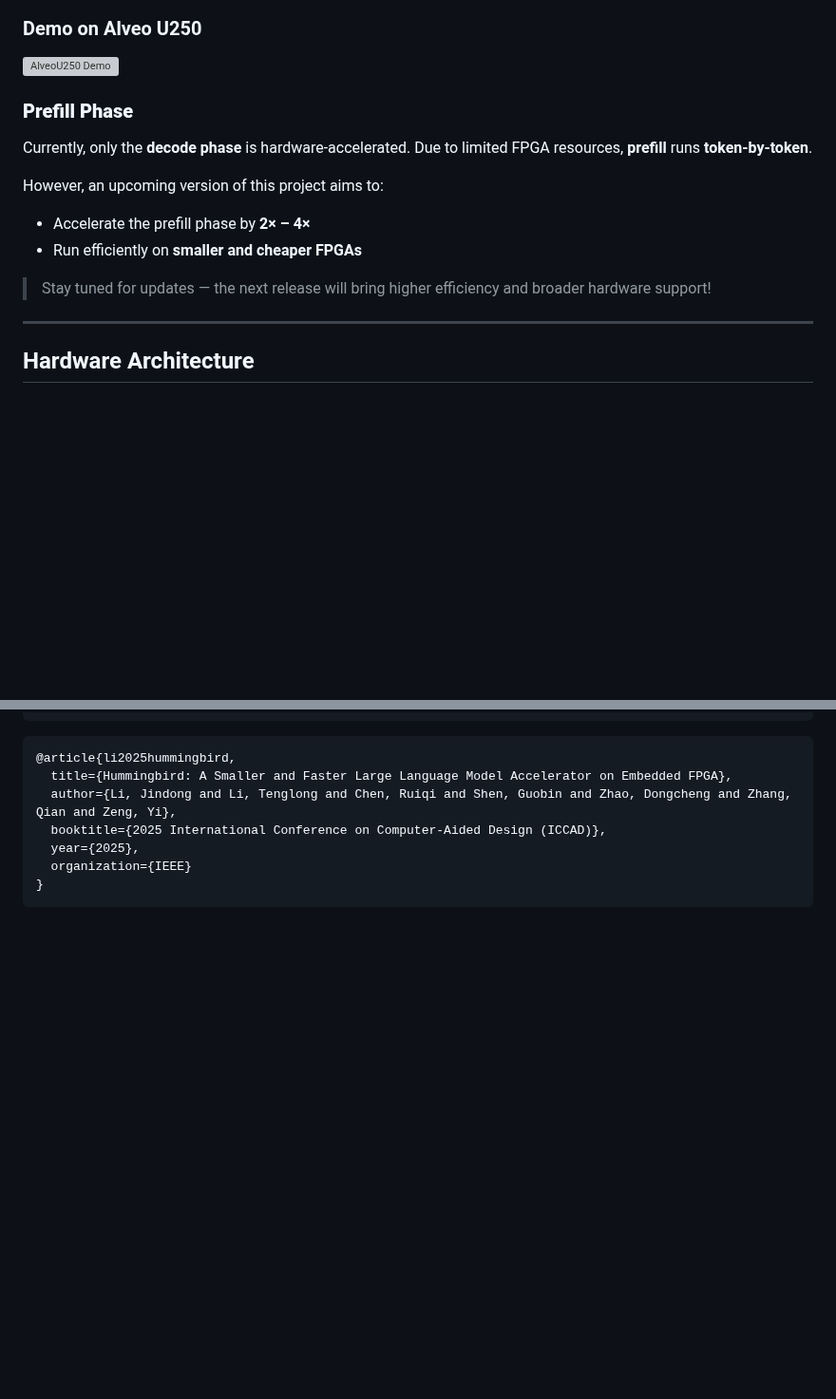
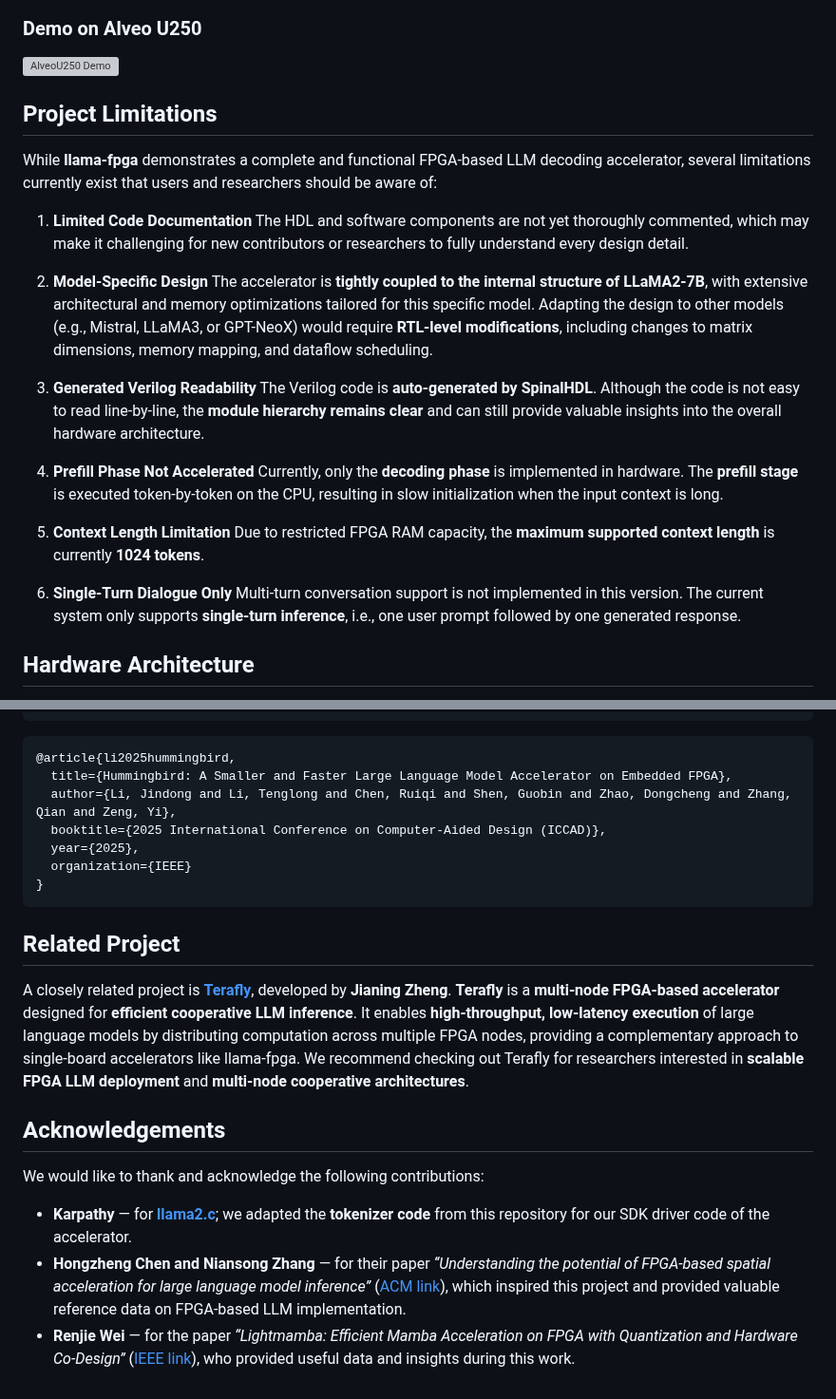
Before and after one commit to adamgallas/llama-fpga, a Markdown page: README.md, 2 parts joined by grey strips. Shown at 95% size. Rendered like a GitHub page; blank space fills up the shorter version; grey boxes are pictures that could not be loaded.

````diff
--- a/README.md
+++ b/README.md
@@ -138,19 +125,32 @@ Numerous design decisions — such as tensor partitioning, memory access schedul
 
 ![AlveoU250 Demo](au250/alveodemo.gif)
 
-### **Prefill Phase**
 
-Currently, only the **decode phase** is hardware-accelerated.
-Due to limited FPGA resources, **prefill** runs **token-by-token**.
+## Project Limitations
 
-However, an upcoming version of this project aims to:
+While **llama-fpga** demonstrates a complete and functional FPGA-based LLM decoding accelerator, several limitations currently exist that users and researchers should be aware of:
 
-* Accelerate the prefill phase by **2× – 4×**
-* Run efficiently on **smaller and cheaper FPGAs**
+1. **Limited Code Documentation**
+   The HDL and software components are not yet thoroughly commented, which may make it challenging for new contributors or researchers to fully understand every design detail.
 
->  Stay tuned for updates — the next release will bring higher efficiency and broader hardware support!
+2. **Model-Specific Design**
+   The accelerator is **tightly coupled to the internal structure of LLaMA2-7B**, with extensive architectural and memory optimizations tailored for this specific model.
+   Adapting the design to other models (e.g., Mistral, LLaMA3, or GPT-NeoX) would require **RTL-level modifications**, including changes to matrix dimensions, memory mapping, and dataflow scheduling.
 
----
+3. **Generated Verilog Readability**
+   The Verilog code is **auto-generated by SpinalHDL**. Although the code is not easy to read line-by-line, the **module hierarchy remains clear** and can still provide valuable insights into the overall hardware architecture.
+
+4. **Prefill Phase Not Accelerated**
+   Currently, only the **decoding phase** is implemented in hardware.
+   The **prefill stage** is executed token-by-token on the CPU, resulting in slow initialization when the input context is long.
+
+5. **Context Length Limitation**
+   Due to restricted FPGA RAM capacity, the **maximum supported context length** is currently **1024 tokens**.
+
+6. **Single-Turn Dialogue Only**
+   Multi-turn conversation support is not implemented in this version.
+   The current system only supports **single-turn inference**, i.e., one user prompt followed by one generated response.
+
 
 ##  Hardware Architecture
 
@@ -176,3 +176,18 @@ If you use this project in your research or product, **please cite** these works
   organization={IEEE}
 }
 ```
+
+## Related Project
+
+A closely related project is **[Terafly](https://github.com/zjnyly/TeraFly)**, developed by **Jianing Zheng**.
+**Terafly** is a **multi-node FPGA-based accelerator** designed for **efficient cooperative LLM inference**. It enables **high-throughput, low-latency execution** of large language models by distributing computation across multiple FPGA nodes, providing a complementary approach to single-board accelerators like llama-fpga.
+We recommend checking out Terafly for researchers interested in **scalable FPGA LLM deployment** and **multi-node cooperative architectures**.
+
+
+## Acknowledgements
+
+We would like to thank and acknowledge the following contributions:
+
+* **Karpathy** — for **[llama2.c](https://github.com/karpathy/llama2.c)**; we adapted the **tokenizer code** from this repository for our SDK driver code of the accelerator.
+* **Hongzheng Chen and Niansong Zhang** — for their paper *“Understanding the potential of FPGA-based spatial acceleration for large language model inference”* ([ACM link](https://dl.acm.org/doi/abs/10.1145/3656177)), which inspired this project and provided valuable reference data on FPGA-based LLM implementation.
+* **Renjie Wei** — for the paper *“Lightmamba: Efficient Mamba Acceleration on FPGA with Quantization and Hardware Co-Design”* ([IEEE link](https://ieeexplore.ieee.org/abstract/document/10993079)), who provided useful data and insights during this work.
````
Also changed, not shown: other parts of README.md (+0 -13 lines).
